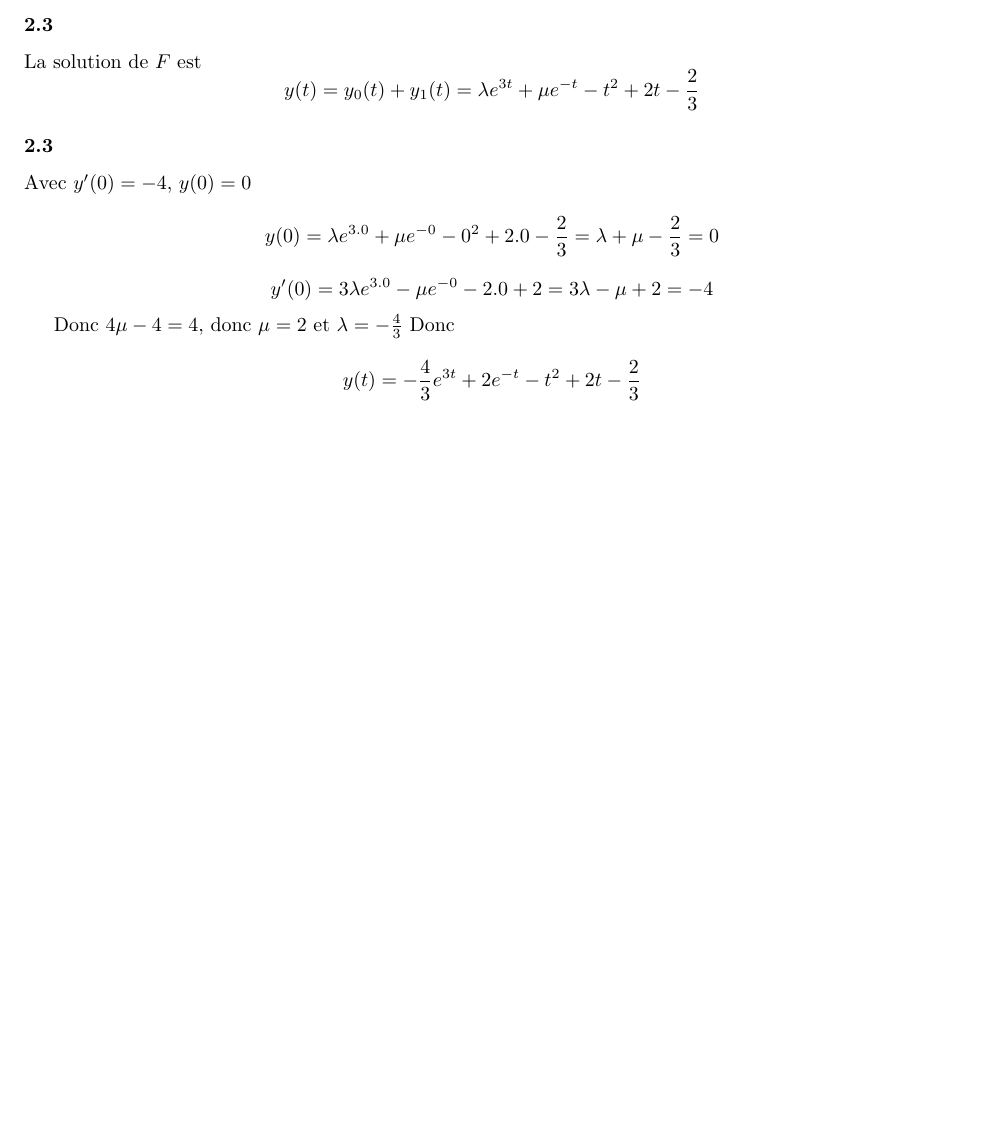
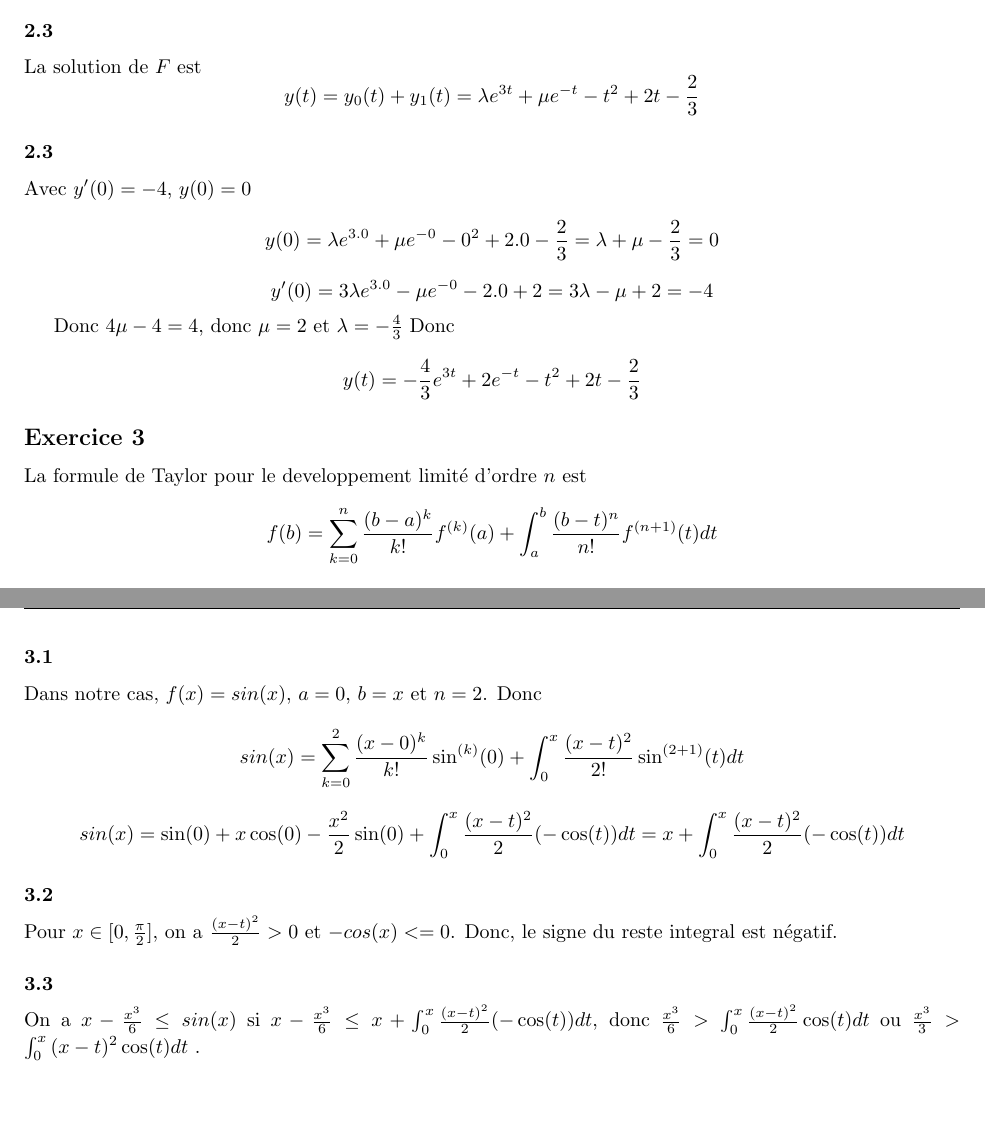
Before and after one commit to PAYRAULT/MPI, a LaTeX book (Math_104/Exam/exam.tex): part of page 2 of 2 before the commit and two parts of pages 2 and 3 of 3 after it, the two joined at a grey line, cut so that both start at the same text, the shorter picture padded with empty space. Compiled offline with pdfLaTeX.

Commit message:
Exam_104 exo 3

```diff
--- a/Math_104/Exam/exam.tex
+++ b/Math_104/Exam/exam.tex
@@ -175,6 +175,24 @@ $$y(t) = -\frac{4}{3}e^{3t} + 2 e^{-t} -t^2 + 2t -\frac{2}{3}$$
 
 
 
+\subsection*{Exercice 3}
+La formule de Taylor pour le developpement limit\'e d'ordre $n$ est
+$$f(b) = \sum_{k=0}^n{\frac{(b-a)^k}{k!}f^{(k)}(a)} + \int_a^b{\frac{(b-t)^n}{n!}f^{(n+1)}(t)dt}$$
+
+\subsubsection*{3.1}
+Dans notre cas, $f(x) = sin(x)$, $a = 0$, $b = x$ et $n = 2$.
+Donc
+$$sin(x) = \sum_{k=0}^2{\frac{(x-0)^k}{k!}\sin^{(k)}(0)} + \int_0^x{\frac{(x-t)^2}{2!}\sin^{(2+1)}(t)dt}$$
+$$sin(x) = \sin(0) + x\cos(0) - \frac{x^2}{2}\sin(0) + \int_0^x{\frac{(x-t)^2}{2}(-\cos(t))dt} = x + \int_0^x{\frac{(x-t)^2}{2}(-\cos(t))dt}$$
+
+\subsubsection*{3.2}
+Pour $x \in [0,\frac{\pi}{2}]$, on a $\frac{(x-t)^2}{2} >0$ et $-cos(x) <= 0$. Donc, le signe du reste integral est n\'egatif.
+
+\subsubsection*{3.3}
+On a $x - \frac{x^3}{6} \leq sin(x)$ si $x - \frac{x^3}{6} \leq x + \int_0^x{\frac{(x-t)^2}{2}(-\cos(t))dt}$, donc $\frac{x^3}{6} > \int_0^x{\frac{(x-t)^2}{2}\cos(t)dt}$ ou $\frac{x^3}{3} > \int_0^x{(x-t)^2\cos(t)dt}$ .
+
+
+
 
 
 
```
Also changed, not shown: Math_104/Exam/exam.pdf.
